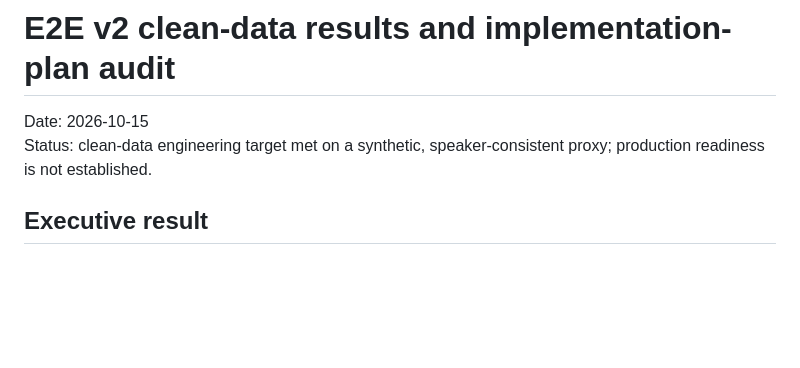
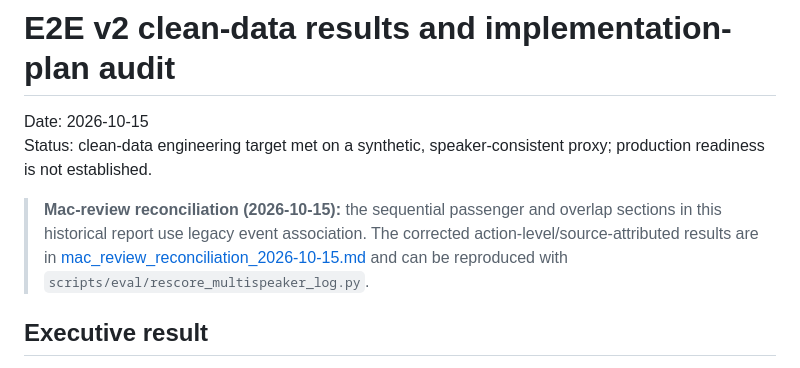
Before and after one commit to Prancing-Vulture/car-tse, a Markdown page: reports/e2e_v2_clean_results_2026-10-15.md, the part around the change. GitHub-like rendering; blank space fills up the shorter version.

Commit message:
Link clean report to multi-speaker metric corrections

```diff
--- a/reports/e2e_v2_clean_results_2026-10-15.md
+++ b/reports/e2e_v2_clean_results_2026-10-15.md
@@ -3,6 +3,12 @@
 Date: 2026-10-15
 Status: clean-data engineering target met on a synthetic, speaker-consistent
 proxy; production readiness is not established.
+
+> **Mac-review reconciliation (2026-10-15):** the sequential passenger and
+> overlap sections in this historical report use legacy event association.
+> The corrected action-level/source-attributed results are in
+> [mac_review_reconciliation_2026-10-15.md](mac_review_reconciliation_2026-10-15.md)
+> and can be reproduced with `scripts/eval/rescore_multispeaker_log.py`.
 
 ## Executive result
 
```
